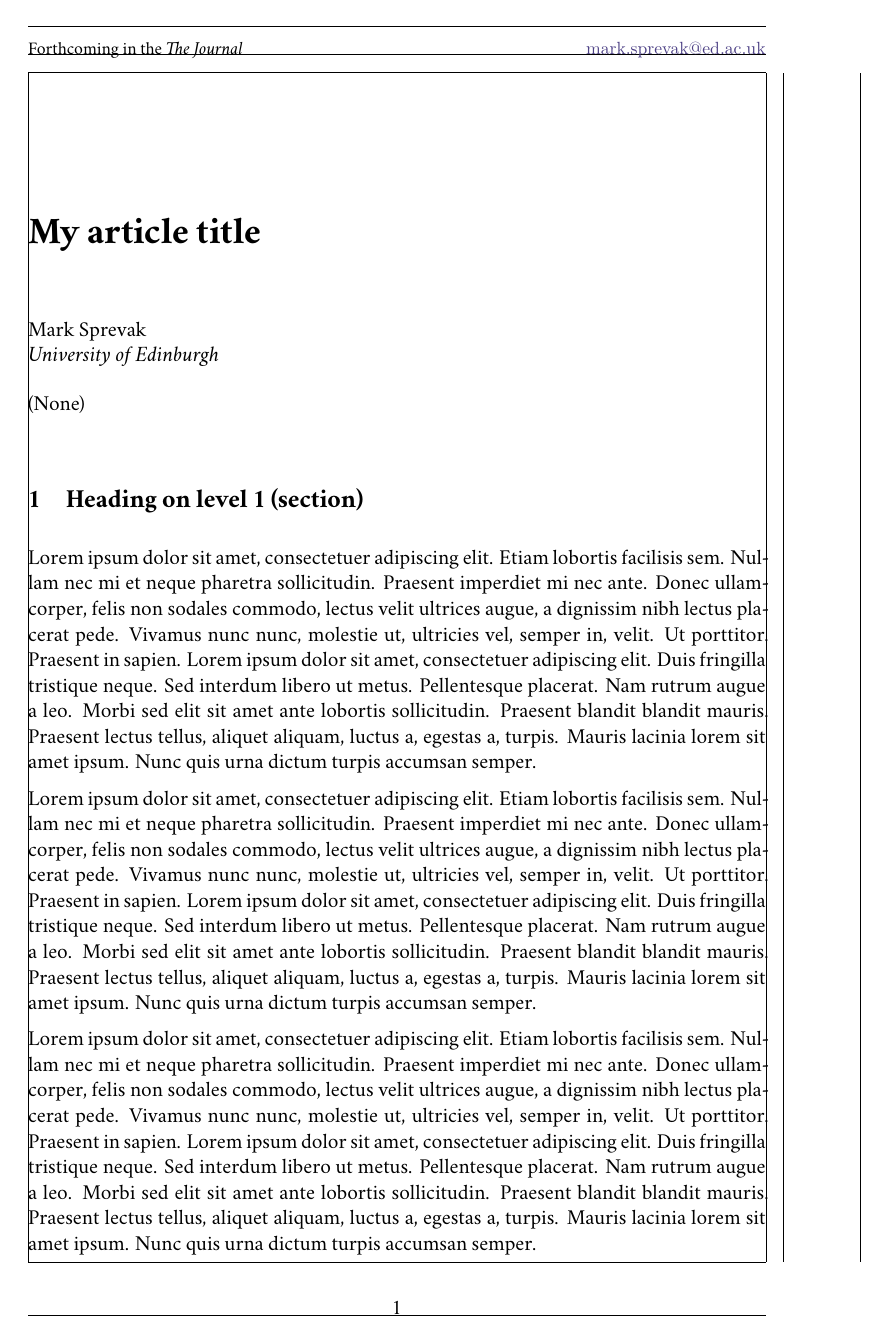
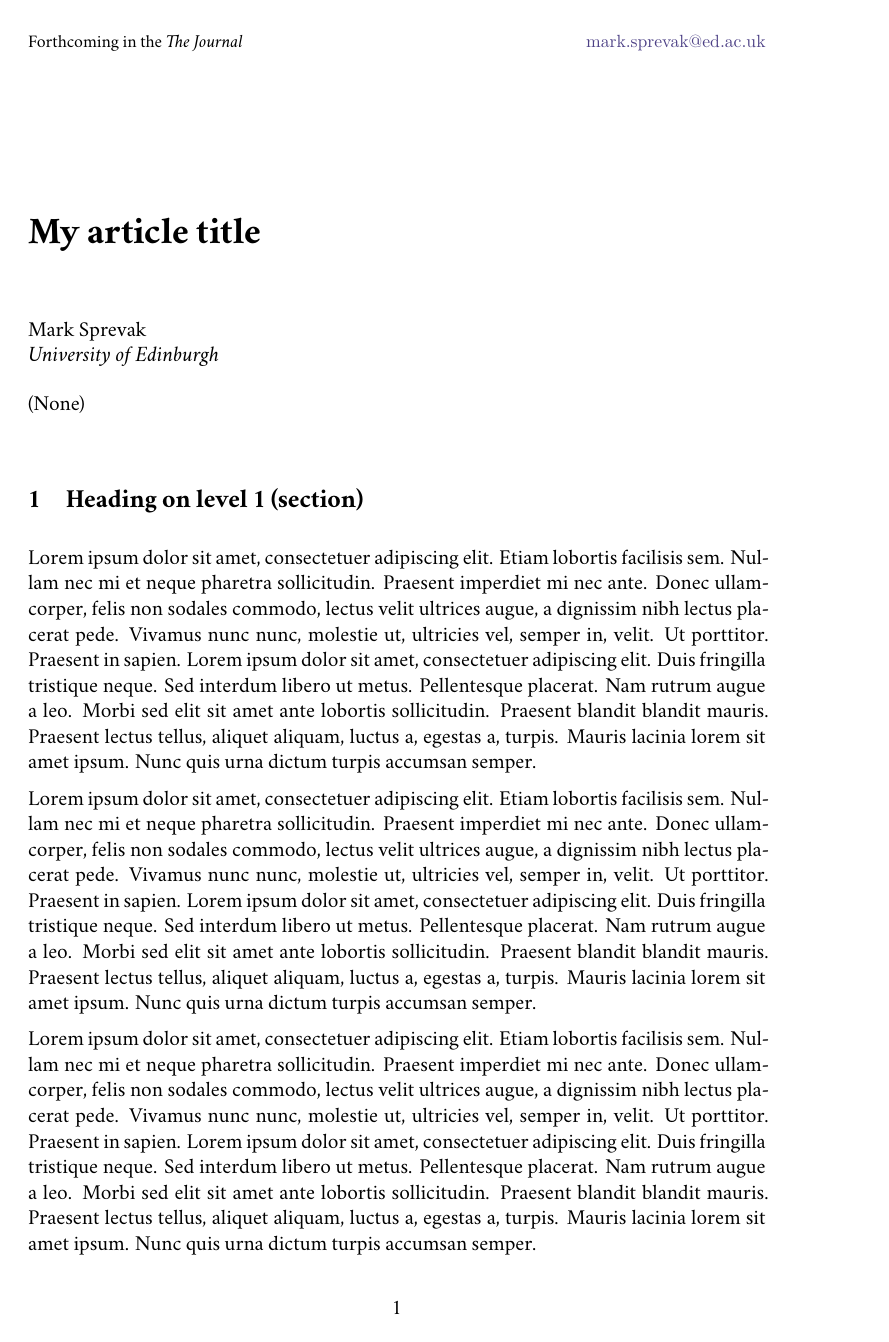
Before and after one commit to msteenhagen/mds-article, a LaTeX problem sheet (example.tex, which reads article-preamble.tex): page 1 of 15. Compiled offline with XeLaTeX; a missing font is replaced by an installed copy or a similar font.

Commit message:
finalised running headers; updated documentation

```diff
--- a/article-preamble.tex
+++ b/article-preamble.tex
@@ -1,14 +1,14 @@
 %% Article-like style
 %% Mark Sprevak <mark.sprevak@ed.ac.uk>
 %% Most recent version: <https://github.com/msprev/mds-article>
-%% README before use: <https://github.com/msprev/mds-article/README.md>
+%% README: <https://github.com/msprev/mds-article/README.md>
 %%
 \documentclass[oneside,12pt]{article}
 \usepackage{fixltx2e}
 \usepackage[T1]{fontenc}
 \usepackage[utf8]{inputenc}
-\usepackage[a4paper,showframe]{geometry}
-% \usepackage[a4paper]{geometry}
+% \usepackage[a4paper,showframe]{geometry}
+\usepackage[a4paper]{geometry}
 %% MinionPro: remove `opticals` and `fullfamily` if you don't have full font
 \usepackage[opticals,fullfamily,mathlf,minionint,footnotefigures]{MinionPro}
 \usepackage[scaled=0.85]{inconsolata}
@@ -32,7 +32,7 @@
 	top=2.5cm,
 	bottom=3.5cm,
 	headheight=3ex,
-	headsep=2ex
+	headsep=2.75ex
 }
 
 %% Bibliography: biblatex
@@ -50,7 +50,7 @@
 %% Left header:		publication info/'Draft only', DOI if \doi{..} set
 \newcommand{\published}[1]{\def\publicationinfo{#1}}
 \newcommand{\doi}[1]{\def\doiinfo{#1}}
-\newcommand{\headers}[1]{\def\setnoheaders{#1}}
+\newcommand{\noheaders}{\def\setnoheaders{true}}
 
 \renewpagestyle{plain}{
 	\setfoot{}{\thepage}{}
@@ -121,16 +121,16 @@
                {\endlist}
 \makeatother
 
-%% aquote environment: citation flush right, newline when necessary
-%% usage: begin{aquote}{\citep{Lewis00}} ... \end{aquote}
+%% \signed{...}: display flush right, newline when necessary
+%% usage: \signed{\citep{Lewis00}}
 \def\signed #1{{\leavevmode\unskip\nobreak\hfil\penalty50\hskip2em
   \hbox{}\nobreak\hfil#1%
   \parfillskip=0pt \finalhyphendemerits=0 \endgraf}}
 
-\newsavebox\mybox
-\newenvironment{aquote}[1]
-  {\savebox\mybox{#1}\begin{quote}}
-  {\signed{\usebox\mybox}\end{quote}}
+% \newsavebox\mybox
+% \newenvironment{aquote}[1]
+%   {\savebox\mybox{#1}\begin{quote}}
+%   {\signed{\usebox\mybox}\end{quote}}
 
 %% Title, author, and institution
 \pretitle{\par\vskip 3em \begin{flushleft}\LARGE\bfseries}
```
Also changed, not shown: example.tex (+3 -2 lines), README.md.
